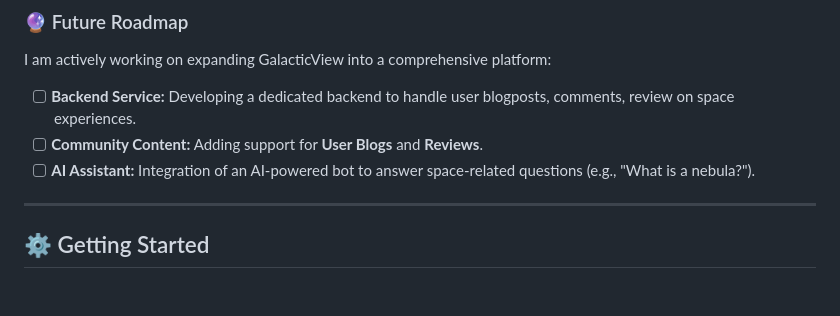
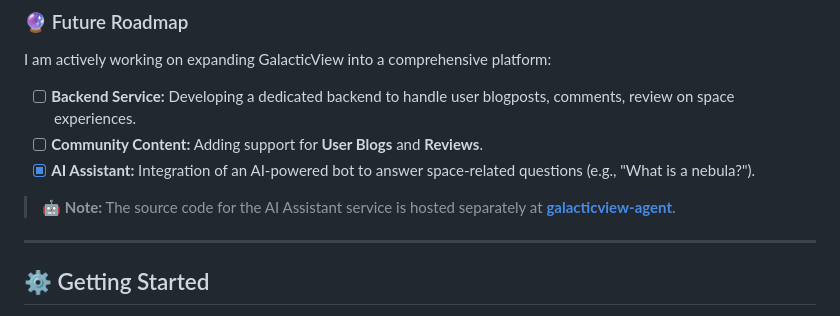
Before and after one commit to levilevente/GalacticView-web, a Markdown page: README.md, the part around the change. Drawn GitHub-style; blank space fills up the shorter version.

```diff
--- a/README.md
+++ b/README.md
@@ -38,8 +38,8 @@ I am actively working on expanding GalacticView into a comprehensive platform:
 
 - [ ] **Backend Service:** Developing a dedicated backend to handle user blogposts, comments, review on space experiences.
 - [ ] **Community Content:** Adding support for **User Blogs** and **Reviews**.
-- [ ] **AI Assistant:** Integration of an AI-powered bot to answer space-related questions (e.g., "What is a nebula?").
-
+- [x] **AI Assistant:** Integration of an AI-powered bot to answer space-related questions (e.g., "What is a nebula?").
+> 🤖 **Note:** The source code for the AI Assistant service is hosted separately at **[galacticview-agent](https://github.com/levilevente/galacticview-agent)**.
 ---
 
 ## ⚙️ Getting Started
```
